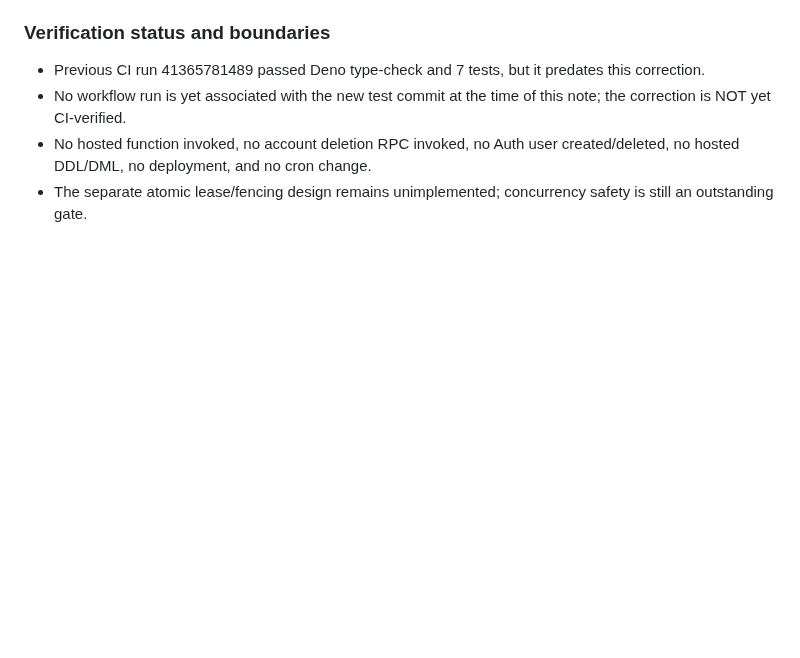
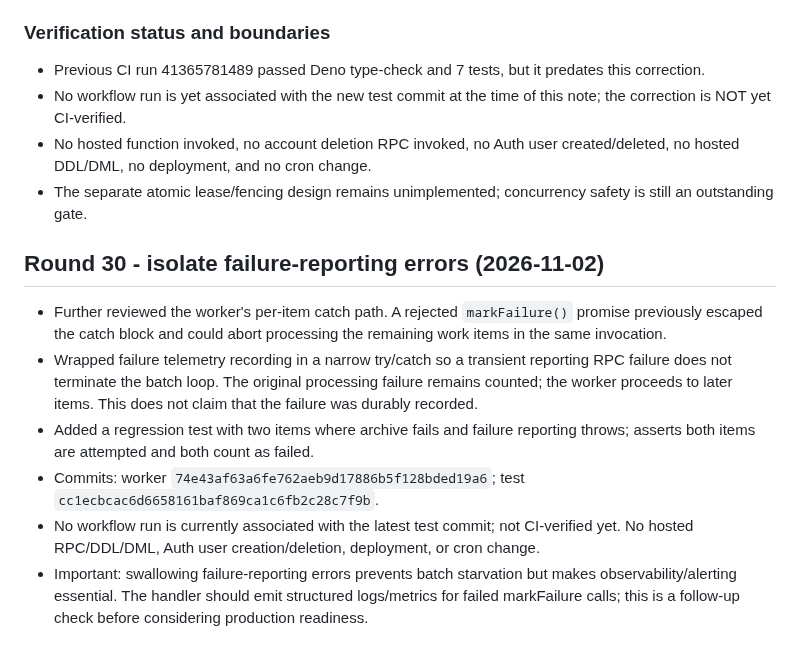
Before and after one commit to elmjp1990-ux/my-ai-roleplay, a Markdown page: supabase/drafts/account-deletion-worker-concurrency-audit-2026-11-02.md, the part around the change. GitHub-like rendering; blank space fills up the shorter version.

Commit message:
docs: record worker failure reporting resilience round 30

```diff
--- a/supabase/drafts/account-deletion-worker-concurrency-audit-2026-11-02.md
+++ b/supabase/drafts/account-deletion-worker-concurrency-audit-2026-11-02.md
@@ -81,3 +81,13 @@ Commits: 60e339fed954533b6ea95fd8652504576682c99b (worker), 380ab0567c700feac602
 - No workflow run is yet associated with the new test commit at the time of this note; the correction is NOT yet CI-verified.
 - No hosted function invoked, no account deletion RPC invoked, no Auth user created/deleted, no hosted DDL/DML, no deployment, and no cron change.
 - The separate atomic lease/fencing design remains unimplemented; concurrency safety is still an outstanding gate.
+
+
+## Round 30 - isolate failure-reporting errors (2026-11-02)
+
+- Further reviewed the worker's per-item catch path. A rejected `markFailure()` promise previously escaped the catch block and could abort processing the remaining work items in the same invocation.
+- Wrapped failure telemetry recording in a narrow try/catch so a transient reporting RPC failure does not terminate the batch loop. The original processing failure remains counted; the worker proceeds to later items. This does not claim that the failure was durably recorded.
+- Added a regression test with two items where archive fails and failure reporting throws; asserts both items are attempted and both count as failed.
+- Commits: worker `74e43af63a6fe762aeb9d17886b5f128bded19a6`; test `cc1ecbcac6d6658161baf869ca1c6fb2c28c7f9b`.
+- No workflow run is currently associated with the latest test commit; not CI-verified yet. No hosted RPC/DDL/DML, Auth user creation/deletion, deployment, or cron change.
+- Important: swallowing failure-reporting errors prevents batch starvation but makes observability/alerting essential. The handler should emit structured logs/metrics for failed markFailure calls; this is a follow-up check before considering production readiness.
```
